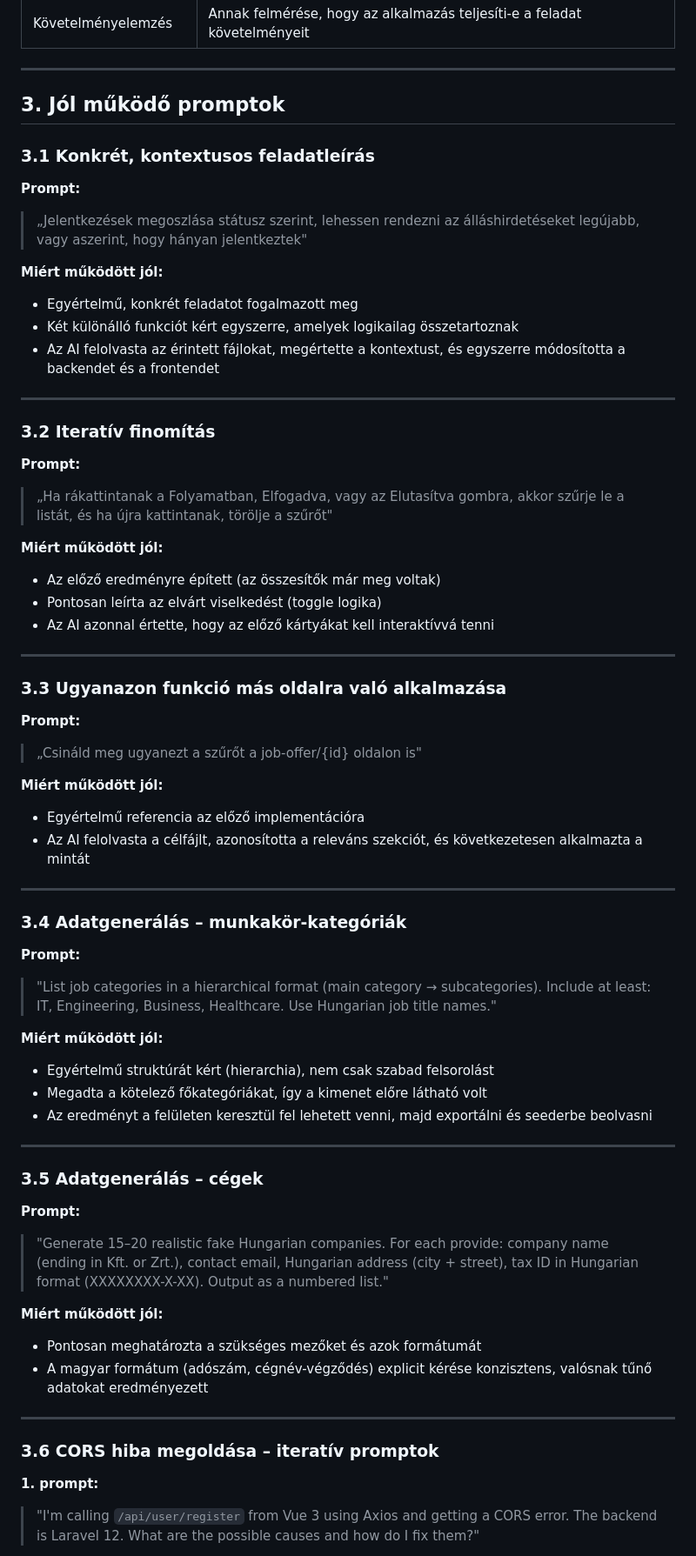
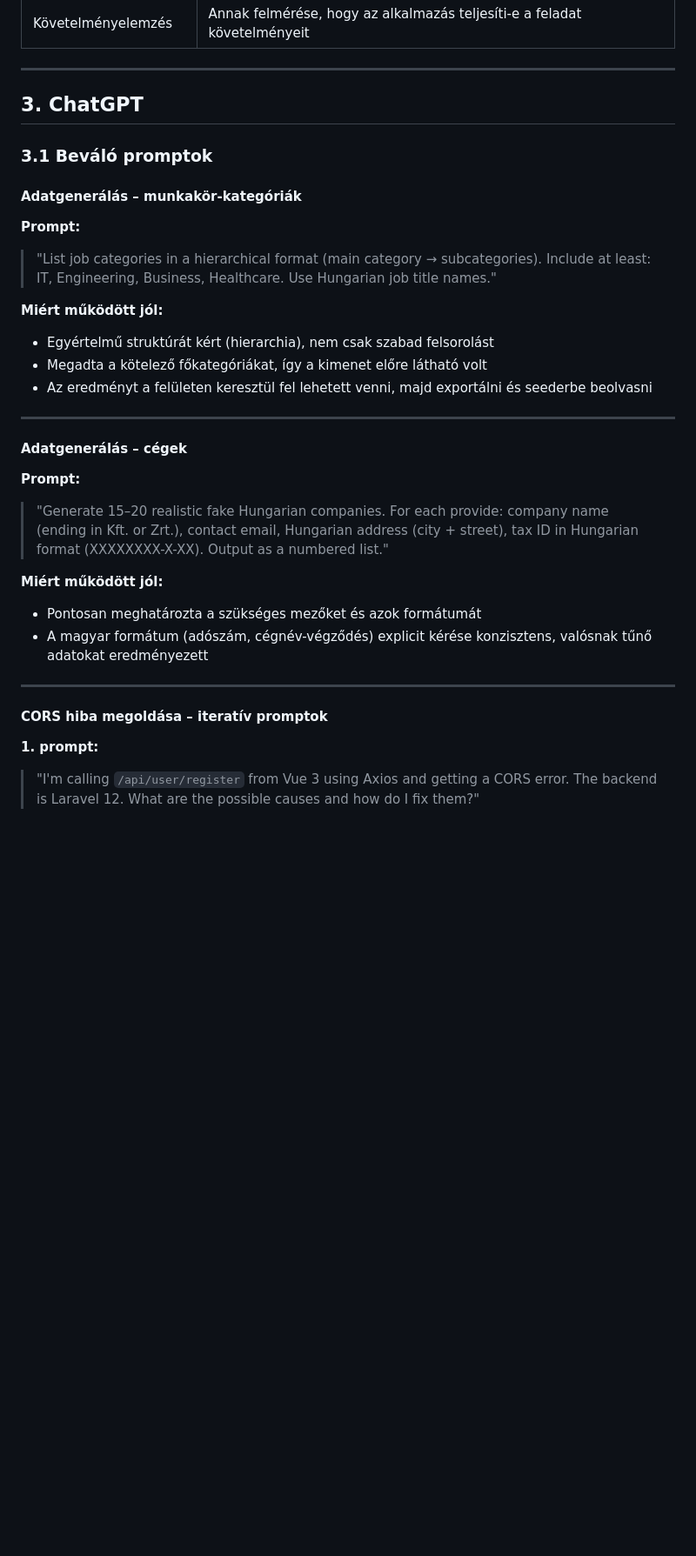
Before and after one commit to Pgabo99/Allaskereso, a Markdown page: prompts/prompt-elemzes.md, the part around one of its changes. Shown at 87% size. Rendered like a GitHub page; blank space fills up the shorter version.

```diff
--- a/prompts/prompt-elemzes.md
+++ b/prompts/prompt-elemzes.md
@@ -24,41 +24,11 @@ A projekt fejlesztése során Claude Code AI-asszisztenst használtam. Az AI seg
 
 ---
 
-## 3. Jól működő promptok
+## 3. ChatGPT
 
-### 3.1 Konkrét, kontextusos feladatleírás
-**Prompt:**
-> „Jelentkezések megoszlása státusz szerint, lehessen rendezni az álláshirdetéseket legújabb, vagy aszerint, hogy hányan jelentkeztek"
+### 3.1 Beváló promptok
 
-**Miért működött jól:**
-- Egyértelmű, konkrét feladatot fogalmazott meg
-- Két különálló funkciót kért egyszerre, amelyek logikailag összetartoznak
-- Az AI felolvasta az érintett fájlokat, megértette a kontextust, és egyszerre módosította a backendet és a frontendet
-
----
-
-### 3.2 Iteratív finomítás
-**Prompt:**
-> „Ha rákattintanak a Folyamatban, Elfogadva, vagy az Elutasítva gombra, akkor szűrje le a listát, és ha újra kattintanak, törölje a szűrőt"
-
-**Miért működött jól:**
-- Az előző eredményre épített (az összesítők már meg voltak)
-- Pontosan leírta az elvárt viselkedést (toggle logika)
-- Az AI azonnal értette, hogy az előző kártyákat kell interaktívvá tenni
-
----
-
-### 3.3 Ugyanazon funkció más oldalra való alkalmazása
-**Prompt:**
-> „Csináld meg ugyanezt a szűrőt a job-offer/{id} oldalon is"
-
-**Miért működött jól:**
-- Egyértelmű referencia az előző implementációra
-- Az AI felolvasta a célfájlt, azonosította a releváns szekciót, és következetesen alkalmazta a mintát
-
----
-
-### 3.4 Adatgenerálás – munkakör-kategóriák
+#### Adatgenerálás – munkakör-kategóriák
 
 **Prompt:**
 > "List job categories in a hierarchical format (main category → subcategories). Include at least: IT, Engineering, Business, Healthcare. Use Hungarian job title names."
@@ -70,7 +40,7 @@ A projekt fejlesztése során Claude Code AI-asszisztenst használtam. Az AI seg
 
 ---
 
-### 3.5 Adatgenerálás – cégek
+#### Adatgenerálás – cégek
 
 **Prompt:**
 > "Generate 15–20 realistic fake Hungarian companies. For each provide: company name (ending in Kft. or Zrt.), contact email, Hungarian address (city + street), tax ID in Hungarian format (XXXXXXXX-X-XX). Output as a numbered list."
@@ -81,7 +51,7 @@ A projekt fejlesztése során Claude Code AI-asszisztenst használtam. Az AI seg
 
 ---
 
-### 3.6 CORS hiba megoldása – iteratív promptok
+#### CORS hiba megoldása – iteratív promptok
 
 **1. prompt:**
 > "I'm calling `/api/user/register` from Vue 3 using Axios and getting a CORS error. The backend is Laravel 12. What are the possible causes and how do I fix them?"
```
Also changed, not shown: other parts of prompts/prompt-elemzes.md (+79 -36 lines).
